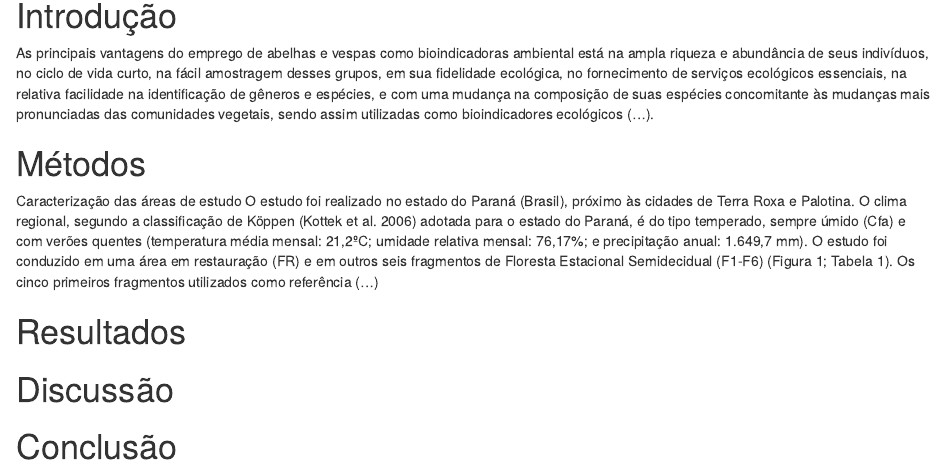
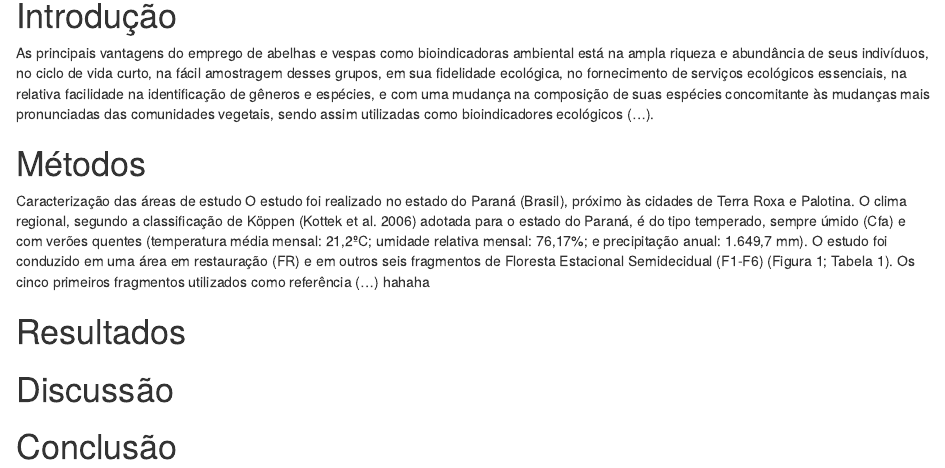
Before and after one commit to draorientadora/TCC, an R Markdown document (manuscrito.Rmd): the page in a window 1100 px wide, from 120 px down. Rendered offline with R 4.5, knitr and Pandoc, with nearby package versions.

Commit message:
Update manuscrito.Rmd

```diff
--- a/manuscrito.Rmd
+++ b/manuscrito.Rmd
@@ -11,7 +11,7 @@ As  principais  vantagens  do  emprego  de abelhas e vespas como bioindicadoras
 # Métodos
 
 Caracterização das áreas de estudo O estudo foi realizado no estado do Paraná (Brasil), próximo às cidades de Terra Roxa e Palotina. O clima regional, segundo a classificação de Köppen (Kottek et al. 2006) adotada para o estado do Paraná, é do tipo temperado, sempre úmido (Cfa) e com verões quentes (temperatura média mensal: 21,2ºC; umidade relativa mensal: 76,17%; e precipitação anual: 1.649,7 mm). O estudo foi conduzido em uma área em restauração (FR) e em outros seis fragmentos de Floresta Estacional Semidecidual (F1-F6) (Figura 1; Tabela 1). Os cinco primeiros fragmentos utilizados como referência (...)
-
+hahaha
 
 # Resultados
 
```
